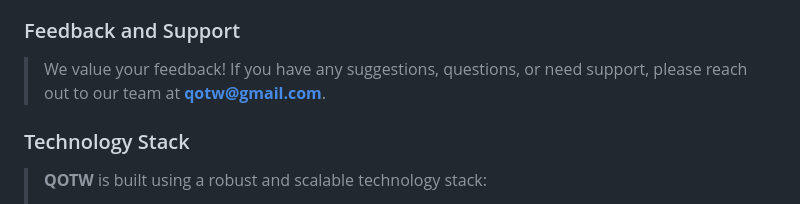
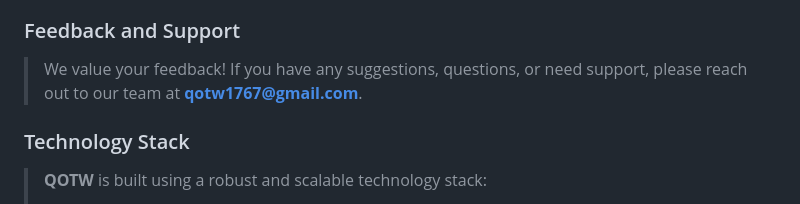
Before and after one commit to ibrahim7860/QOTW, a Markdown page: README.md, the part around the change. Rendered like a GitHub page.

Commit message:
Fixed email

```diff
--- a/README.md
+++ b/README.md
@@ -27,7 +27,7 @@
 > - **Regular Engagement:** With a new question each week, there is always something new to look forward to. The regular posting schedule keeps users engaged and provides a consistent source of conversation starters.
 
 ### Feedback and Support
-> We value your feedback! If you have any suggestions, questions, or need support, please reach out to our team at **qotw@gmail.com**.
+> We value your feedback! If you have any suggestions, questions, or need support, please reach out to our team at **qotw1767@gmail.com**.
 
 ### Technology Stack
 > **QOTW** is built using a robust and scalable technology stack:
```
